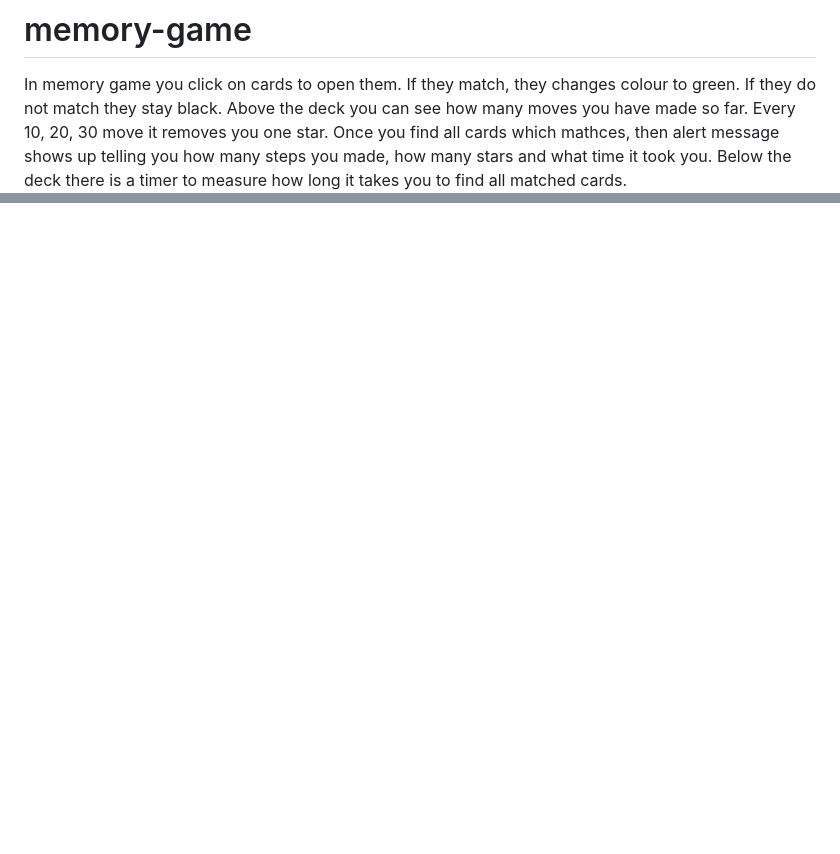
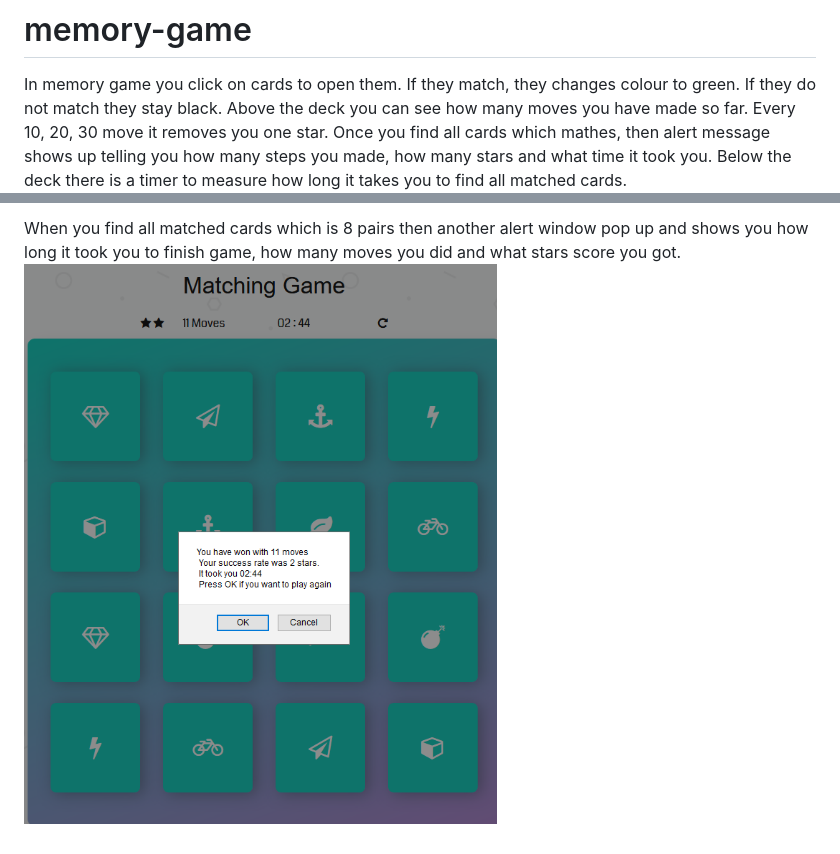
Before and after one commit to martin-foo/memory-game, a Markdown page: README.md, 2 parts joined by grey strips. GitHub-like rendering; pictures changed too: img/img4-game.png (added); blank space fills up the shorter version.

```diff
--- a/README.md
+++ b/README.md
@@ -1,5 +1,5 @@
 # memory-game
 In memory game you click on cards to open them. If they match, they changes colour to green. If they do not match they stay black.
 Above the deck you can see how many moves you have made so far. Every 10, 20, 30 move it removes you one star.
-Once you find all cards which mathces, then alert message shows up telling you how many steps you made, how many stars and what time it took you.
+Once you find all cards which mathes, then alert message shows up telling you how many steps you made, how many stars and what time it took you.
 Below the deck there is a timer to measure how long it takes you to find all matched cards.
@@ -6,0 +22,2 @@ Below the deck there is a timer to measure how long it takes you to find all mat
+When you find all matched cards which is 8 pairs then another alert window pop up and shows you how long it took you to finish game, how many moves you did and what stars score you got.
+![](img/img4-game.png)
```
Also changed, not shown: other parts of README.md (+16 -1 lines), img/img-game.png (deleted), img/img1-game.png (added), img/img2-game.png (added), img/img3-game.png (added).
